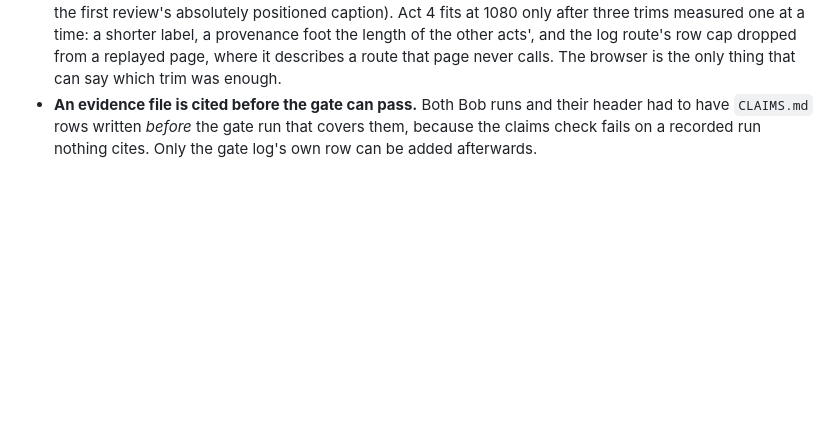
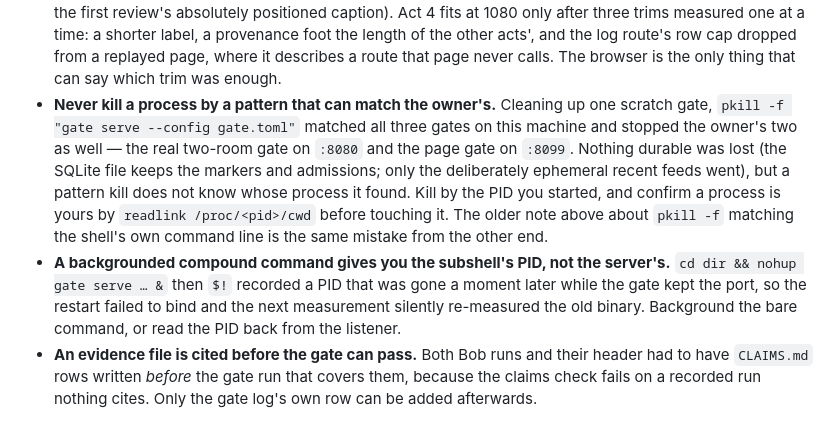
Before and after one commit to DrApkFile/Unstirred, a Markdown page: briefing/BUILD_NOTES.md, the part around the change. GitHub-like rendering; blank space fills up the shorter version.

Commit message:
Build notes and handoff after act 4

```diff
--- a/briefing/BUILD_NOTES.md
+++ b/briefing/BUILD_NOTES.md
@@ -31,6 +31,18 @@ to `DECISIONS.md`; recorded runs go to `evidence/`. This file is for the facts t
   1080 only after three trims measured one at a time: a shorter label, a provenance foot the length
   of the other acts', and the log route's row cap dropped from a replayed page, where it describes
   a route that page never calls. The browser is the only thing that can say which trim was enough.
+- **Never kill a process by a pattern that can match the owner's.** Cleaning up one scratch gate,
+  `pkill -f "gate serve --config gate.toml"` matched all three gates on this machine and stopped
+  the owner's two as well — the real two-room gate on `:8080` and the page gate on `:8099`. Nothing
+  durable was lost (the SQLite file keeps the markers and admissions; only the deliberately
+  ephemeral recent feeds went), but a pattern kill does not know whose process it found. Kill by
+  the PID you started, and confirm a process is yours by `readlink /proc/<pid>/cwd` before touching
+  it. The older note above about `pkill -f` matching the shell's own command line is the same
+  mistake from the other end.
+- **A backgrounded compound command gives you the subshell's PID, not the server's.**
+  `cd dir && nohup gate serve … &` then `$!` recorded a PID that was gone a moment later while the
+  gate kept the port, so the restart failed to bind and the next measurement silently re-measured
+  the old binary. Background the bare command, or read the PID back from the listener.
 - **An evidence file is cited before the gate can pass.** Both Bob runs and their header had to
   have `CLAIMS.md` rows written *before* the gate run that covers them, because the claims check
   fails on a recorded run nothing cites. Only the gate log's own row can be added afterwards.
```
Also changed, not shown: HANDOFF.md (+28 -19 lines).
